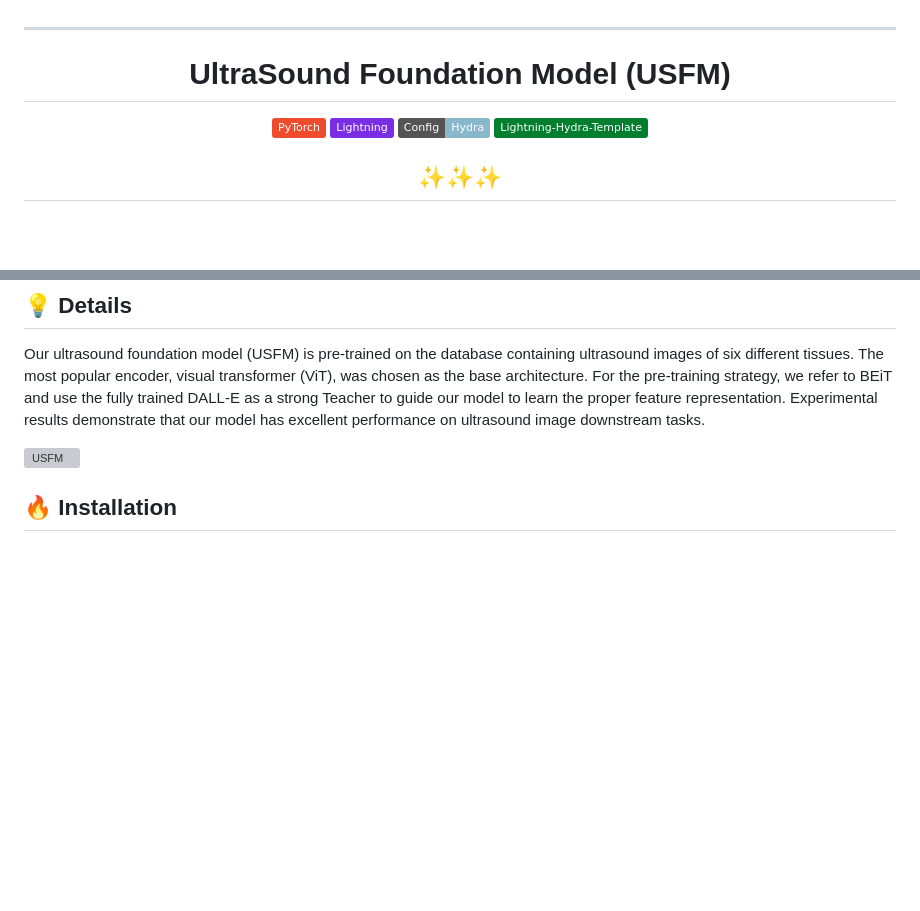
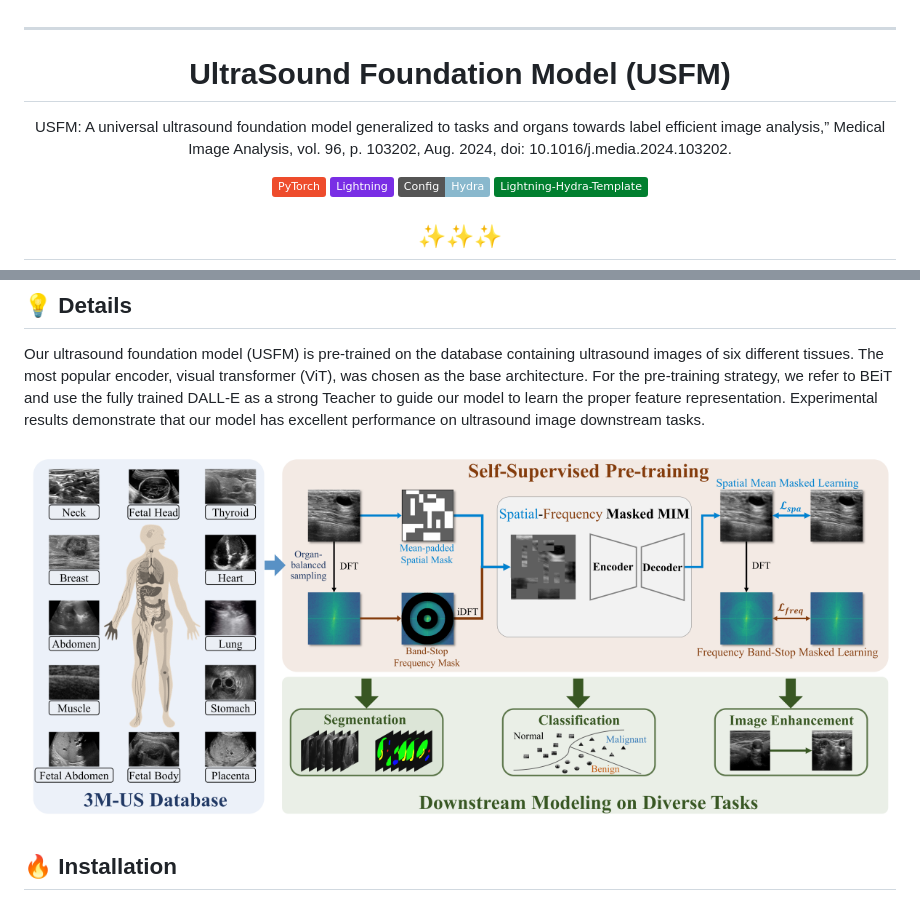
Before and after one commit to openmedlab/USFM, a Markdown page: README.md, 2 parts joined by grey strips. GitHub-like rendering; pictures changed too: img/USFMFramework_new.png (added); badges without logos; blank space fills up the shorter version; grey boxes are pictures that could not be loaded.

Commit message:
update framework

```diff
--- a/README.md
+++ b/README.md
@@ -3,6 +3,10 @@ ______________________________________________________________________
 <div align="center">
 
 # UltraSound Foundation Model (USFM)
+
+USFM: A universal ultrasound foundation model generalized to tasks and organs towards label efficient image analysis,” Medical Image Analysis, vol. 96, p. 103202, Aug. 2024, doi: 10.1016/j.media.2024.103202.
+
+
 
 <a href="https://pytorch.org/get-started/locally/"><img alt="PyTorch" src="https://img.shields.io/badge/PyTorch-ee4c2c?logo=pytorch&logoColor=white"></a>
 <a href="https://pytorchlightning.ai/"><img alt="Lightning" src="https://img.shields.io/badge/-Lightning-792ee5?logo=pytorchlightning&logoColor=white"></a>
@@ -52,7 +56,7 @@ key feature bulletin points here:
 
 Our ultrasound foundation model (USFM) is pre-trained on the database containing ultrasound images of six different tissues. The most popular encoder, visual transformer (ViT), was chosen as the base architecture. For the pre-training strategy, we refer to BEiT and use the fully trained DALL-E as a strong Teacher to guide our model to learn the proper feature representation. Experimental results demonstrate that our model has excellent performance on ultrasound image downstream tasks.
 
-![USFM](img/USFMFramework.png)
+![USFM](img/USFMFramework_new.png)
 
 ## 🔥 Installation
 
```
